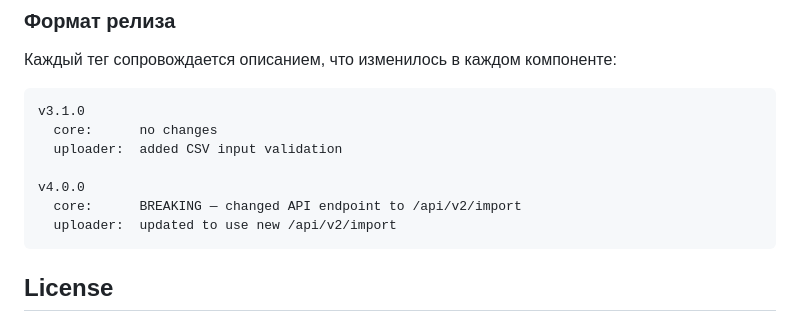
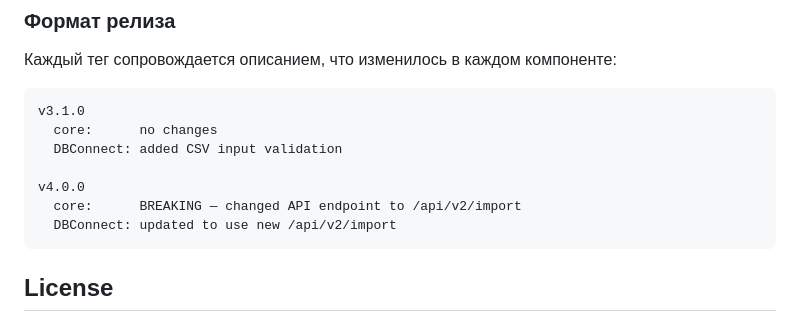
Before and after one commit to MelonKO/BotC_Stats, a Markdown page: README.md, the part around one of its changes. Rendered like a GitHub page.

````diff
--- a/README.md
+++ b/README.md
@@ -191,11 +189,11 @@ docker-compose exec db psql -U postgres botc_stats < backup.sql
 ```
 v3.1.0
   core:      no changes
-  uploader:  added CSV input validation
+  DBConnect: added CSV input validation
 
 v4.0.0
   core:      BREAKING — changed API endpoint to /api/v2/import
-  uploader:  updated to use new /api/v2/import
+  DBConnect: updated to use new /api/v2/import
 ```
 
 ## License
````
Also changed, not shown: other parts of README.md (+13 -15 lines), AGENTS.md (+16 -33 lines), CLAUDE.md (+17 -23 lines).
